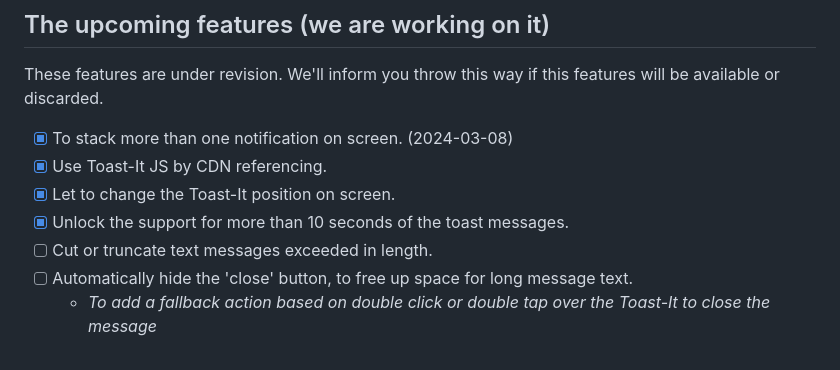
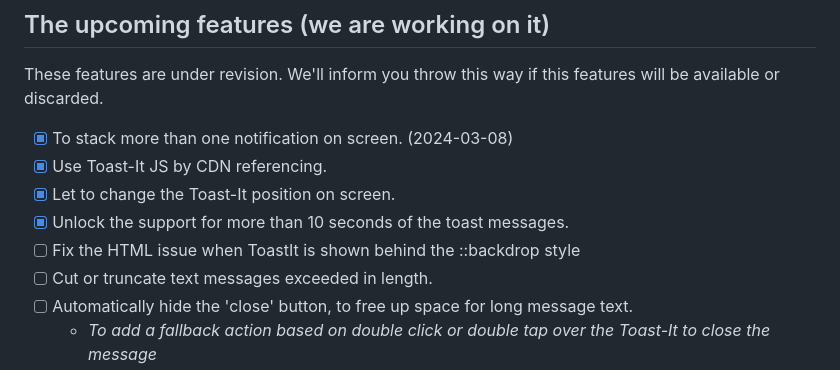
Before and after one commit to mobilepadawan/Toastit-JS, a Markdown page: README.md, the part around the change. GitHub-like rendering.

Commit message:
Added new Issue to solve

```diff
--- a/README.md
+++ b/README.md
@@ -103,6 +103,7 @@ These features are under revision. We'll inform you throw this way if this featu
 - [x] Use Toast-It JS by CDN referencing.
 - [x] Let to change the Toast-It position on screen.
 - [x] Unlock the support for more than 10 seconds of the toast messages.
+- [ ] Fix the HTML <dialog> issue when ToastIt is shown behind the ::backdrop style
 - [ ] Cut or truncate text messages exceeded in length.
 - [ ] Automatically hide the 'close' button, to free up space for long message text.
    * _To add a fallback action based on double click or double tap over the Toast-It to close the message_
```
